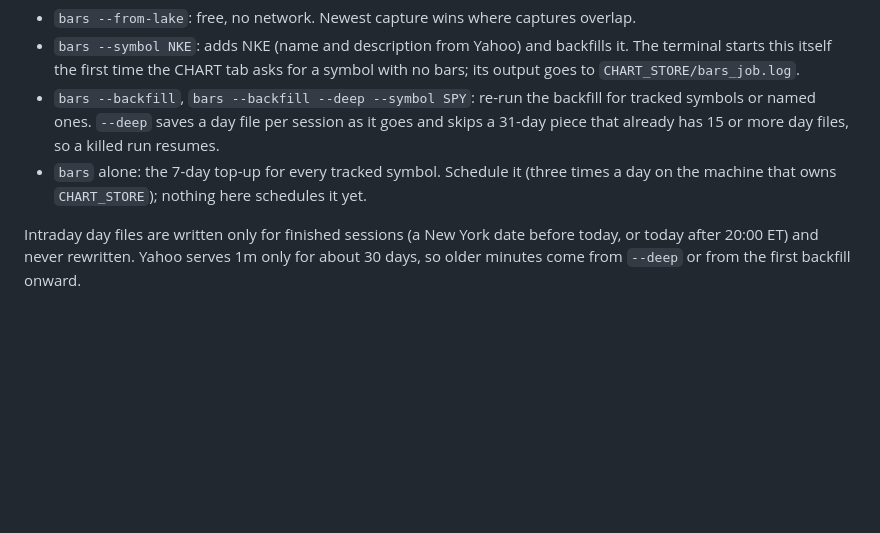
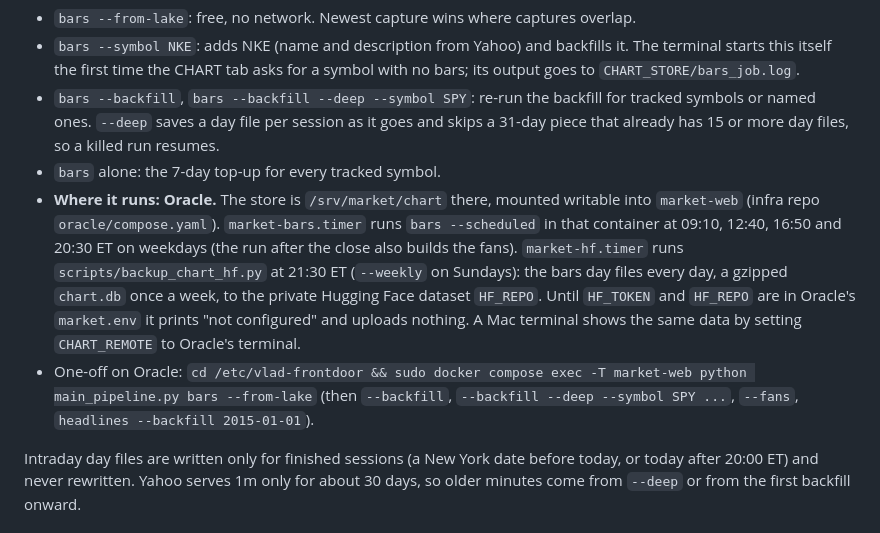
Before and after one commit to vladbondarenko97/market-terminal, a Markdown page: docs/operations.md, the part around the change. GitHub-like rendering; blank space fills up the shorter version.

Commit message:
docs: the chart store runs on Oracle (timers, HF backup, one-off backfills)
Co-Authored-By: Claude Opus 5.5 <noreply@anthropic.com>

```diff
--- a/docs/operations.md
+++ b/docs/operations.md
@@ -835,7 +835,16 @@ It is a separate job from `run`: it does not take the run lock and writes nothin
 - `bars --from-lake`: free, no network. Newest capture wins where captures overlap.
 - `bars --symbol NKE`: adds NKE (name and description from Yahoo) and backfills it. The terminal starts this itself the first time the CHART tab asks for a symbol with no bars; its output goes to `CHART_STORE/bars_job.log`.
 - `bars --backfill`, `bars --backfill --deep --symbol SPY`: re-run the backfill for tracked symbols or named ones. `--deep` saves a day file per session as it goes and skips a 31-day piece that already has 15 or more day files, so a killed run resumes.
-- `bars` alone: the 7-day top-up for every tracked symbol. Schedule it (three times a day on the machine that owns `CHART_STORE`); nothing here schedules it yet.
+- `bars` alone: the 7-day top-up for every tracked symbol.
+- **Where it runs: Oracle.** The store is `/srv/market/chart` there, mounted writable into `market-web` (infra repo
+  `oracle/compose.yaml`). `market-bars.timer` runs `bars --scheduled` in that container at 09:10, 12:40, 16:50 and
+  20:30 ET on weekdays (the run after the close also builds the fans). `market-hf.timer` runs
+  `scripts/backup_chart_hf.py` at 21:30 ET (`--weekly` on Sundays): the bars day files every day, a gzipped
+  `chart.db` once a week, to the private Hugging Face dataset `HF_REPO`. Until `HF_TOKEN` and `HF_REPO` are in
+  Oracle's `market.env` it prints "not configured" and uploads nothing. A Mac terminal shows the same data by setting
+  `CHART_REMOTE` to Oracle's terminal.
+- One-off on Oracle: `cd /etc/vlad-frontdoor && sudo docker compose exec -T market-web python main_pipeline.py bars --from-lake`
+  (then `--backfill`, `--backfill --deep --symbol SPY ...`, `--fans`, `headlines --backfill 2015-01-01`).
 
 Intraday day files are written only for finished sessions (a New York date before today, or today after 20:00 ET) and never rewritten. Yahoo serves 1m only for about 30 days, so older minutes come from `--deep` or from the first backfill onward.
 
```
